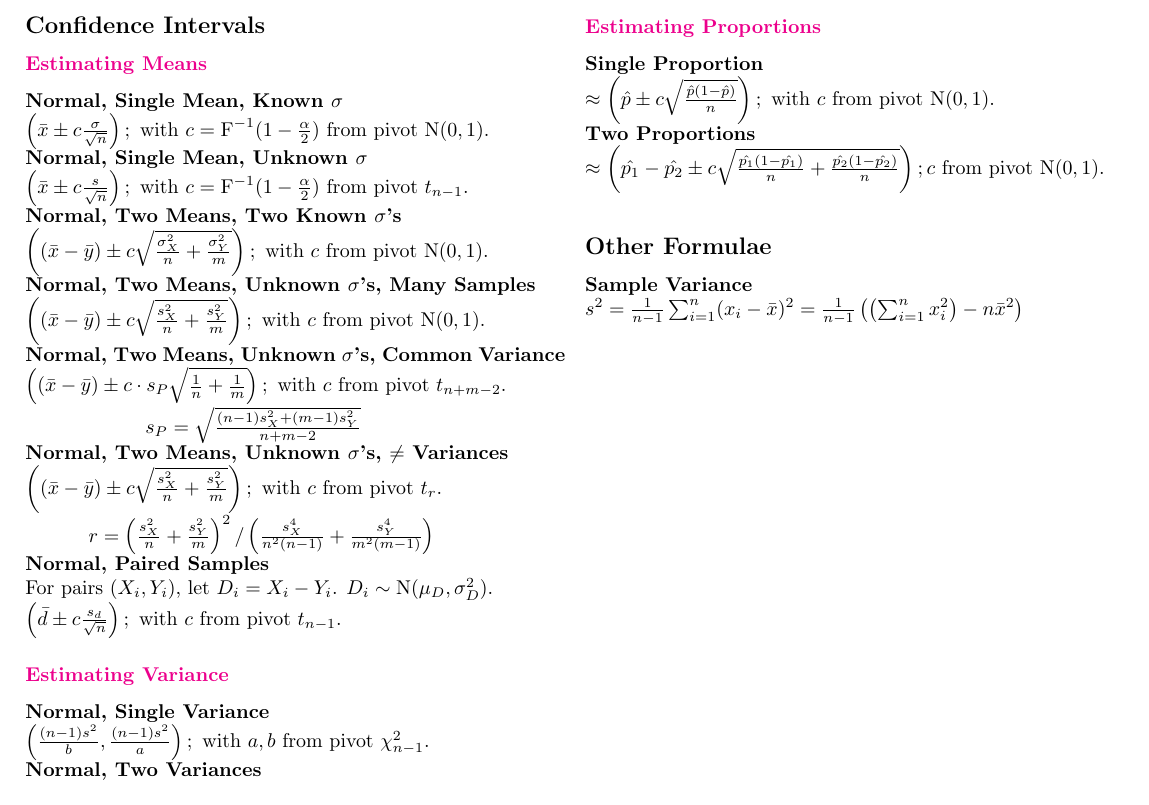
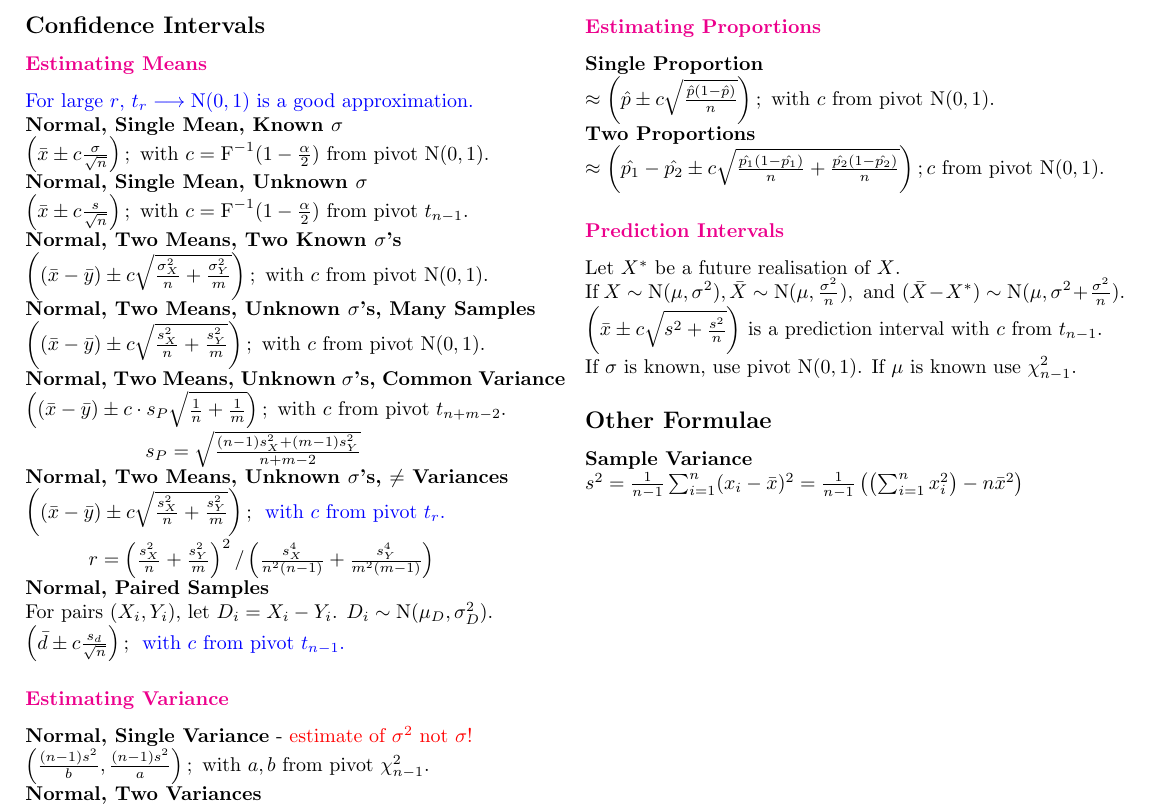
Before and after one commit to lucas-fern/MAST20005, a LaTeX document (summary-sheet/summary.tex): part of the page, cut so that both start at the same text. Compiled offline with pdfLaTeX.

Commit message:
Variance estimation warning and pivot description

```diff
--- a/summary-sheet/summary.tex
+++ b/summary-sheet/summary.tex
@@ -44,6 +44,7 @@
 \begin{multicols*}{2}
 \subsection*{Confidence Intervals}
 {\color{magenta}\subsubsection*{Estimating Means}}
+{\color{blue}For large $r$, $t_{r} \longrightarrow \mbox{N}(0, 1)$ is a good approximation.}\\
 \textbf{Normal, Single Mean, Known $\sigma$}\\
 $ \left( \bar{x} \pm c \frac{\sigma}{\sqrt{n}} \right) ; \mbox{ with } c=\mbox{F}^{-1}(1-\frac{\alpha}{2}) \mbox{ from pivot } \mbox{N}(0, 1).$\\
 \textbf{Normal, Single Mean, Unknown $\sigma$}\\
@@ -56,14 +57,14 @@ $ \left( (\bar{x} - \bar{y}) \pm c \sqrt{\frac{s_{X}^{2}}{n} + \frac{s_{Y}^{2}}{
 $ \left( (\bar{x} - \bar{y}) \pm c \cdot s_{P} \sqrt{\frac{1}{n} + \frac{1}{m}} \right); \mbox{ with } c \mbox{ from pivot } t_{n+m-2}.$\\
 \-\hspace{2cm} $ s_{P} = \sqrt{\frac{(n-1) s^{2}_{X} + (m-1) s^{2}_{Y}}{n+m-2}} $\\
 \textbf{Normal, Two Means, Unknown $\sigma$'s, $\neq$ Variances}\\  % Remove this if you want to make space!
-$ \left( (\bar{x} - \bar{y}) \pm c \sqrt{\frac{s_{X}^{2}}{n} + \frac{s_{Y}^{2}}{m}} \right); \mbox{ with } c \mbox{ from pivot } t_{r}.$\\
+$ \left( (\bar{x} - \bar{y}) \pm c \sqrt{\frac{s_{X}^{2}}{n} + \frac{s_{Y}^{2}}{m}} \right);$ {\color{blue}$\mbox{ with } c \mbox{ from pivot } t_{r}.$}\\
 \-\hspace{1cm} $ r = \left( \frac{s_{X}^{2}}{n} + \frac{s_{Y}^{2}}{m} \right)^2 / \left( \frac{s_{X}^{4}}{n^{2}(n-1)} + \frac{s_{Y}^{4}}{m^{2}(m-1)} \right) $\\
 \textbf{Normal, Paired Samples}\\
 For pairs $(X_{i}, Y_{i})$, let $D_{i} = X_{i} - Y_{i}$. $D_{i} \sim \mbox{N}(\mu_{D}, \sigma_{D}^{2}).$\\
-$ \left( \bar{d} \pm c \frac{s_{d}}{\sqrt{n}} \right); \mbox{ with } c \mbox{ from pivot } t_{n-1}.$
+$ \left( \bar{d} \pm c \frac{s_{d}}{\sqrt{n}} \right);$ {\color{blue}$\mbox{ with } c \mbox{ from pivot } t_{n-1}.$}
 
 {\color{magenta}\subsubsection*{Estimating Variance}}
-\textbf{Normal, Single Variance}\\
+\textbf{Normal, Single Variance} - {\color{red} estimate of $\sigma^{2}$ not $\sigma$!}\\
 $ \left( \frac{(n-1) s^{2}}{b}, \frac{(n-1) s^{2}}{a} \right); \mbox{ with } a, b \mbox{ from pivot } \chi^{2}_{n-1}.$\\
 \textbf{Normal, Two Variances}\\
 A confidence interval for the ratio of the variances $\sigma_{X}^{2} / \sigma_{Y}^{2}$ is
@@ -74,7 +75,13 @@ $ \left( a \cdot \frac{s_{x}^{2}}{s_{y}^{2}}, b \cdot \frac{s_{x}^{2}}{s_{y}^{2}
 \textbf{Single Proportion}\\
 $ \approx \left( \hat{p} \pm c \sqrt{\frac{\hat{p} (1-\hat{p})}{n}} \right); \mbox{ with } c \mbox{ from pivot } \mbox{N}(0, 1).$\\
 \textbf{Two Proportions}\\
-$ \approx \left( \hat{p_{1}} - \hat{p_{2}} \pm c \sqrt{\frac{\hat{p_{1}} (1-\hat{p_{1}})}{n} + \frac{\hat{p_{2}} (1-\hat{p_{2}})}{n}} \right); c \mbox{ from pivot } \mbox{N}(0, 1).$\\
+$ \approx \left( \hat{p_{1}} - \hat{p_{2}} \pm c \sqrt{\frac{\hat{p_{1}} (1-\hat{p_{1}})}{n} + \frac{\hat{p_{2}} (1-\hat{p_{2}})}{n}} \right); c \mbox{ from pivot } \mbox{N}(0, 1).$
+
+{\color{magenta}\subsubsection*{Prediction Intervals}}
+Let $X^{*}$ be a future realisation of $X$.\\
+If $X \sim \mbox{N}(\mu, \sigma^{2}), \bar{X} \sim \mbox{N}(\mu, \frac{\sigma^{2}}{n}), \mbox{ and } (\bar{X}-X^{*}) \sim \mbox{N}(\mu, \sigma^{2} + \frac{\sigma^{2}}{n})$.\\
+$\left( \bar{x} \pm c \sqrt{s^{2} + \frac{s^{2}}{n}} \right)$ is a prediction interval with $c$ from $t_{n-1}$.\\
+If $\sigma$ is known, use pivot $\mbox{N}(0, 1)$. If $\mu$ is known use $\chi^{2}_{n-1}$.
 
 \subsection*{Other Formulae}
 \textbf{Sample Variance}\\
```
Also changed, not shown: summary-sheet/summary.pdf, summary-sheet/summary.tex (2 more changed lines).
